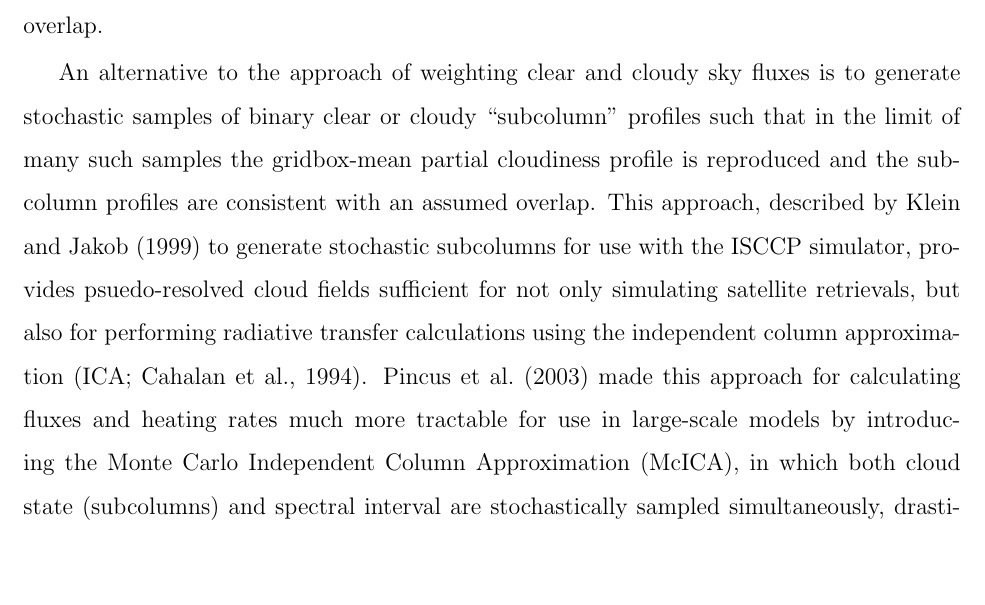
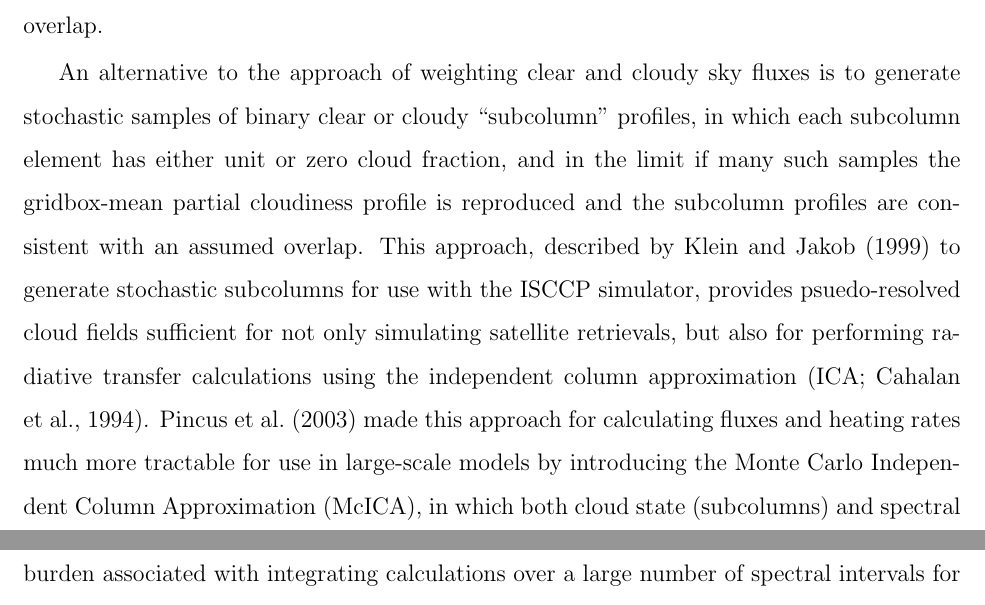
Before and after one commit to brhillman/dissertation, a LaTeX thesis (dissertation.tex, which reads chapter3.tex): part of page 48 of 118 before the commit and two parts of pages 48 and 49 of 118 after it, the two joined at a grey line, cut so that both start at the same text, the shorter picture padded with empty space. Compiled offline with pdfLaTeX.

Commit message:
Minimal changes

```diff
--- a/chapter3.tex
+++ b/chapter3.tex
@@ -11,7 +11,7 @@ Many early radiative transfer parameterizations in large-scale models accounted
 
 Subgrid-scale horizontal variability in cloud condensate is often completely neglected (or poorly represented by simple scaling of optical depths, e.g. [citations]) in GCMs, despite the fact that clouds can exhibit large horizontal variability on scales much smaller than GCM gridboxes \citep[e.g.,][]{stephens_and_platt_1987}. This is problematic because radiative fluxes and heating rates calculated from model radiative transfer parameterizations are sensitive to subgrid-scale variations in cloud condensate \citep[e.g.,][]{barker_et_al_1999,wu_and_liang_2005,oreopoulos_et_al_2012}. \cite{barker_et_al_1999} demonstrate instantaneous flux errors due to unresolved horizontal cloud variability in excess of $100 ~\text{W}/\text{m}^2$, and \cite{oreopoulos_et_al_2012} demonstrate global cloud radiative effect errors on the order of $5 ~\text{W}/\text{m}^2$, with much larger regional errors. The sensitivity to both cloud overlap and condensate horizontal variability emphasizes the need to provide descriptions of clouds in large-scale model radiative calculations that include both horizontal variability in cloud properties and more realistic cloud overlap.
 
-An alternative to the approach of weighting clear and cloudy sky fluxes is to generate stochastic samples of binary clear or cloudy ``subcolumn'' profiles such that in the limit of many such samples the gridbox-mean partial cloudiness profile is reproduced and the subcolumn profiles are consistent with an assumed overlap. This approach, described by \cite{klein_and_jakob_1999} to generate stochastic subcolumns for use with the ISCCP simulator, provides psuedo-resolved cloud fields sufficient for not only simulating satellite retrievals, but also for performing radiative transfer calculations using the independent column approximation \citep[ICA;][]{cahalan_et_al_1994}. \cite{pincus_et_al_2003} made this approach for calculating fluxes and heating rates much more tractable for use in large-scale models by introducing the Monte Carlo Independent Column Approximation (McICA), in which both cloud state (subcolumns) and spectral interval are stochastically sampled simultaneously, drastically reducing the computational burden associated with integrating calculations over a large number of spectral intervals for each column. This allows for fast ICA-like radiative transfer calculations (at the expense of artificially increased random noise) and more flexible representations of subgrid-scale cloud structure, and has since been incorporated into the widely used RRTMG radiation package and used in a number of state-of-the-art models \citep{iacono_et_al_2008, von_salzen_et_al_2012, neale_et_al_2010a, neale_et_al_2010b, donner_et_al_2011, hogan_et_al_2014}.
+An alternative to the approach of weighting clear and cloudy sky fluxes is to generate stochastic samples of binary clear or cloudy ``subcolumn'' profiles, in which each subcolumn element has either unit or zero cloud fraction, and in the limit if many  such samples the gridbox-mean partial cloudiness profile is reproduced and the subcolumn profiles are consistent with an assumed overlap. This approach, described by \cite{klein_and_jakob_1999} to generate stochastic subcolumns for use with the ISCCP simulator, provides psuedo-resolved cloud fields sufficient for not only simulating satellite retrievals, but also for performing radiative transfer calculations using the independent column approximation \citep[ICA;][]{cahalan_et_al_1994}. \cite{pincus_et_al_2003} made this approach for calculating fluxes and heating rates much more tractable for use in large-scale models by introducing the Monte Carlo Independent Column Approximation (McICA), in which both cloud state (subcolumns) and spectral interval are stochastically sampled simultaneously, drastically reducing the computational burden associated with integrating calculations over a large number of spectral intervals for each column. This allows for fast ICA-like radiative transfer calculations (at the expense of artificially increased random noise) and more flexible representations of subgrid-scale cloud structure, and has since been incorporated into the widely used RRTMG radiation package and used in a number of state-of-the-art models \citep{iacono_et_al_2008, von_salzen_et_al_2012, neale_et_al_2010a, neale_et_al_2010b, donner_et_al_2011, hogan_et_al_2014}.
 
 McICA separates the treatment of cloud structure and variability from radiative transfer parameterization, leaving the task of describing complex cloud structure and variability up to subcolumn sampling schemes. In principle, arbitrarily complex cloud geometries and condensate distributions can be generated by incorporating more sophisticated subcolumn schemes. However, the subcolumn schemes currently used in most GCMs make many of the same simplifications used by earlier models, including maximum-random overlap and homogeneous cloud properties \citep[e.g.,][]{neale_et_al_2010a, neale_et_al_2010b}. Improved subcolumn schemes are needed to take full advantage of the flexibility offered by McICA.
 
```
Also changed, not shown: 1 other file.
